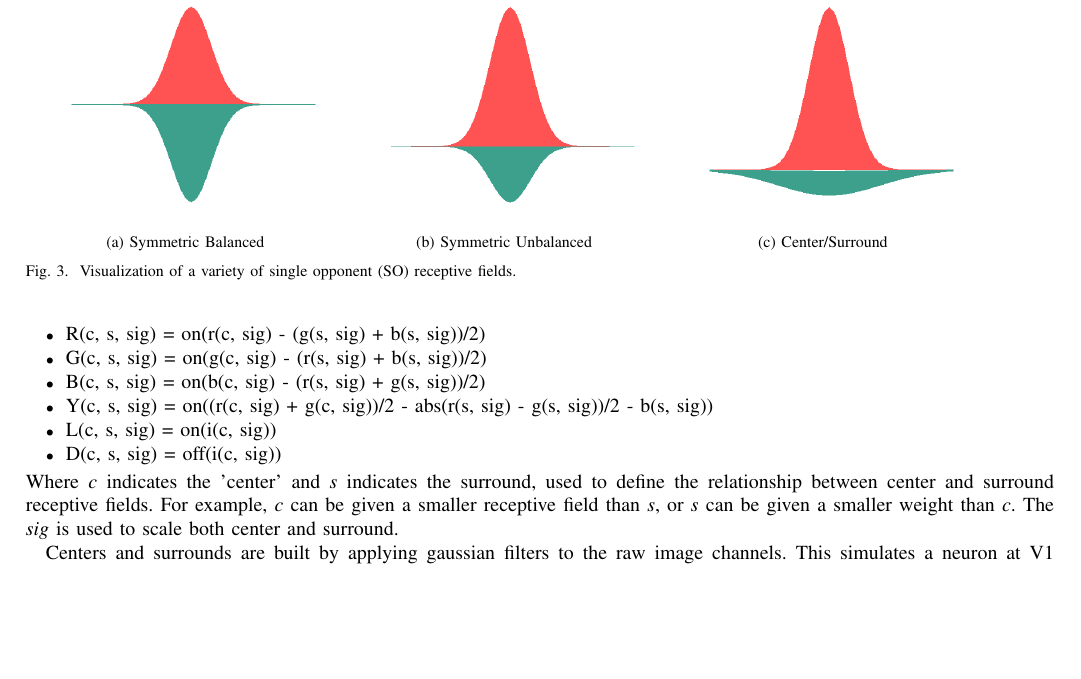
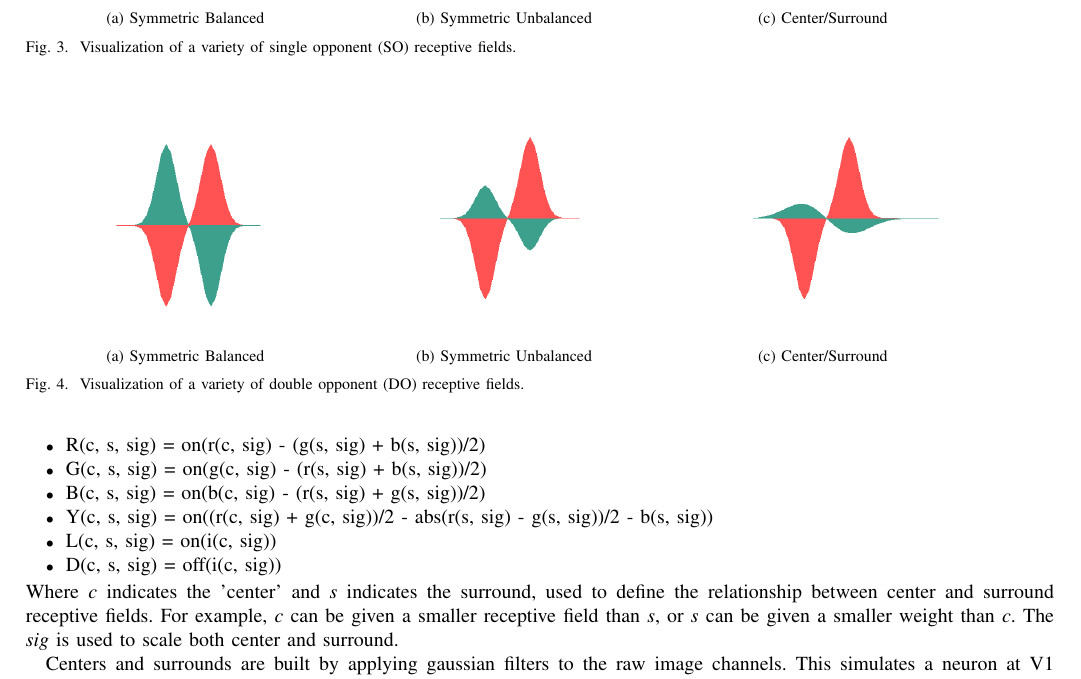
Before and after one commit to connollyst/color-induction-thesis, a LaTeX thesis (MasterThesis.tex): part of page 5 of 8, cut so that both start at the same text, the shorter picture padded with empty space. Compiled offline with pdfLaTeX.

Commit message:
Added DO graphics

```diff
--- a/MasterThesis.tex
+++ b/MasterThesis.tex
@@ -695,14 +695,20 @@ Double opponent cells are constructed in the exact same way as single opponent c
 
 
 \begin{figure}
-    \subfloat[Symmetric Balanced]{\includegraphics[width=160pt]{rf_so_1}}
+    \subfloat[Symmetric Balanced]  {\includegraphics[width=160pt]{rf_so_1}}
     \subfloat[Symmetric Unbalanced]{\includegraphics[width=160pt]{rf_so_2}}
-    \subfloat[Center/Surround]{\includegraphics[width=160pt]{rf_so_3}}
+    \subfloat[Center/Surround]     {\includegraphics[width=160pt]{rf_so_3}}
     \caption{Visualization of a variety of single opponent (SO) receptive fields.}
     \label{fig:rf-so}
 \end{figure}
 
-
+\begin{figure}
+    \subfloat[Symmetric Balanced]  {\includegraphics[width=160pt]{rf_do_1}}
+    \subfloat[Symmetric Unbalanced]{\includegraphics[width=160pt]{rf_do_2}}
+    \subfloat[Center/Surround]     {\includegraphics[width=160pt]{rf_do_4}}
+    \caption{Visualization of a variety of double opponent (DO) receptive fields.}
+    \label{fig:rf-do}
+\end{figure}
 
 
 Considerations:
```
Also changed, not shown: MasterThesis.pdf, images/do_green.png (added), images/do_green_2.png (added), images/do_green_3.png (added), images/do_green_4.png (added), images/do_red.png (added), images/do_red_2.png (added), images/rf_do_1.png (added), images/rf_do_2.png (added), images/rf_do_3.png (added), images/rf_do_4.png (added), images/rf_so_1.png, images/rf_so_2.png, images/rf_so_3.png, 2 other files.
